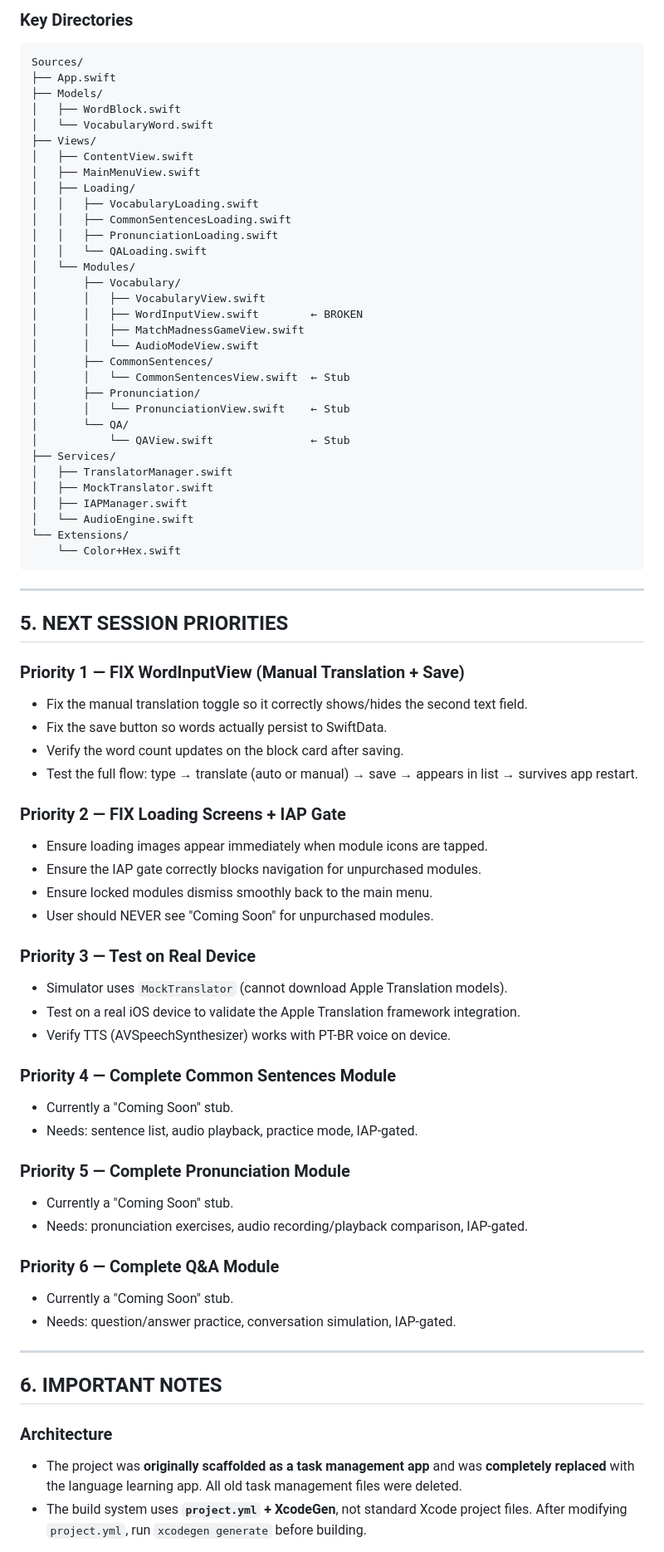
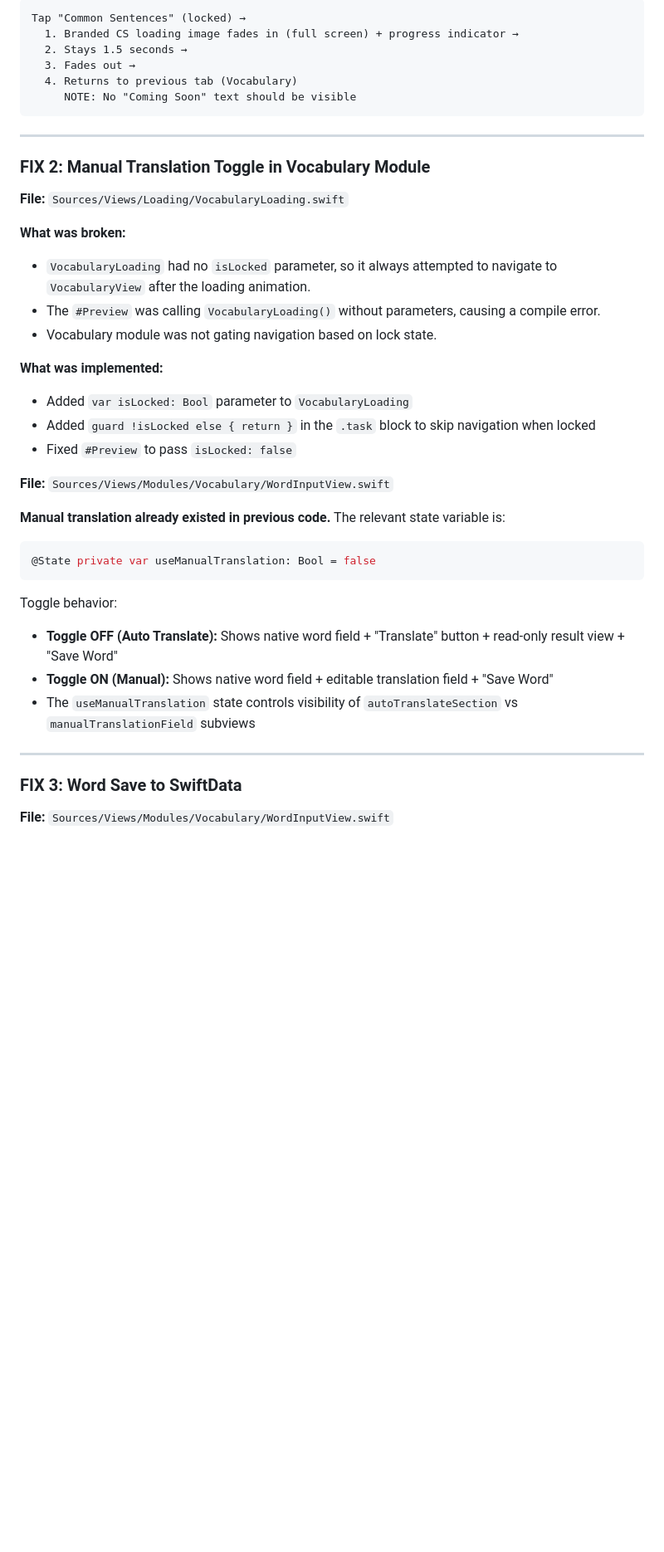
Before and after one commit to moviecolor/langly-app, a Markdown page: SESSION_HANDOFF.md, the part around one of its changes. Shown at 83% size. Drawn GitHub-style; blank space fills up the shorter version.

````diff
--- a/SESSION_HANDOFF.md
+++ b/SESSION_HANDOFF.md
@@ -241,77 +85,42 @@ When user taps Common Sentences / Pronunciation / Q&A icons:
-### Key Directories
-```
-Sources/
-├── App.swift
-├── Models/
-│   ├── WordBlock.swift
-│   └── VocabularyWord.swift
-├── Views/
-│   ├── ContentView.swift
-│   ├── MainMenuView.swift
-│   ├── Loading/
-│   │   ├── VocabularyLoading.swift
-│   │   ├── CommonSentencesLoading.swift
-│   │   ├── PronunciationLoading.swift
-│   │   └── QALoading.swift
-│   └── Modules/
-│       ├── Vocabulary/
-│       │   ├── VocabularyView.swift
-│       │   ├── WordInputView.swift        ← BROKEN
-│       │   ├── MatchMadnessGameView.swift
-│       │   └── AudioModeView.swift
-│       ├── CommonSentences/
-│       │   └── CommonSentencesView.swift  ← Stub
-│       ├── Pronunciation/
-│       │   └── PronunciationView.swift    ← Stub
-│       └── QA/
-│           └── QAView.swift               ← Stub
-├── Services/
-│   ├── TranslatorManager.swift
-│   ├── MockTranslator.swift
-│   ├── IAPManager.swift
-│   └── AudioEngine.swift
-└── Extensions/
-    └── Color+Hex.swift
+Tap "Common Sentences" (locked) →
+  1. Branded CS loading image fades in (full screen) + progress indicator →
+  2. Stays 1.5 seconds →
+  3. Fades out →
+  4. Returns to previous tab (Vocabulary)
+     NOTE: No "Coming Soon" text should be visible
 ```
 
 ---
 
-## 5. NEXT SESSION PRIORITIES
+### FIX 2: Manual Translation Toggle in Vocabulary Module
 
-### Priority 1 — FIX WordInputView (Manual Translation + Save)
-- Fix the manual translation toggle so it correctly shows/hides the second text field.
-- Fix the save button so words actually persist to SwiftData.
-- Verify the word count updates on the block card after saving.
-- Test the full flow: type → translate (auto or manual) → save → appears in list → survives app restart.
+**File:** `Sources/Views/Loading/VocabularyLoading.swift`
 
-### Priority 2 — FIX Loading Screens + IAP Gate
-- Ensure loading images appear immediately when module icons are tapped.
-- Ensure the IAP gate correctly blocks navigation for unpurchased modules.
-- Ensure locked modules dismiss smoothly back to the main menu.
-- User should NEVER see "Coming Soon" for unpurchased modules.
+**What was broken:**
+- `VocabularyLoading` had no `isLocked` parameter, so it always attempted to navigate to `VocabularyView` after the loading animation.
+- The `#Preview` was calling `VocabularyLoading()` without parameters, causing a compile error.
+- Vocabulary module was not gating navigation based on lock state.
 
-### Priority 3 — Test on Real Device
-- Simulator uses `MockTranslator` (cannot download Apple Translation models).
-- Test on a real iOS device to validate the Apple Translation framework integration.
-- Verify TTS (AVSpeechSynthesizer) works with PT-BR voice on device.
+**What was implemented:**
+- Added `var isLocked: Bool` parameter to `VocabularyLoading`
+- Added `guard !isLocked else { return }` in the `.task` block to skip navigation when locked
+- Fixed `#Preview` to pass `isLocked: false`
 
-### Priority 4 — Complete Common Sentences Module
-- Currently a "Coming Soon" stub.
-- Needs: sentence list, audio playback, practice mode, IAP-gated.
+**File:** `Sources/Views/Modules/Vocabulary/WordInputView.swift`
 
-### Priority 5 — Complete Pronunciation Module
-- Currently a "Coming Soon" stub.
-- Needs: pronunciation exercises, audio recording/playback comparison, IAP-gated.
+**Manual translation already existed in previous code.** The relevant state variable is:
+```swift
+@State private var useManualTranslation: Bool = false
+```
 
-### Priority 6 — Complete Q&A Module
-- Currently a "Coming Soon" stub.
-- Needs: question/answer practice, conversation simulation, IAP-gated.
+Toggle behavior:
+- **Toggle OFF (Auto Translate):** Shows native word field + "Translate" button + read-only result view + "Save Word"
+- **Toggle ON (Manual):** Shows native word field + editable translation field + "Save Word"
+- The `useManualTranslation` state controls visibility of `autoTranslateSection` vs `manualTranslationField` subviews
 
 ---
 
-## 6. IMPORTANT NOTES
+### FIX 3: Word Save to SwiftData
 
-### Architecture
-- The project was **originally scaffolded as a task management app** and was **completely replaced** with the language learning app. All old task management files were deleted.
-- The build system uses **`project.yml` + XcodeGen**, not standard Xcode project files. After modifying `project.yml`, run `xcodegen generate` before building.
+**File:** `Sources/Views/Modules/Vocabulary/WordInputView.swift`
 
````
Also changed, not shown: other parts of SESSION_HANDOFF.md (+236 -244 lines).
